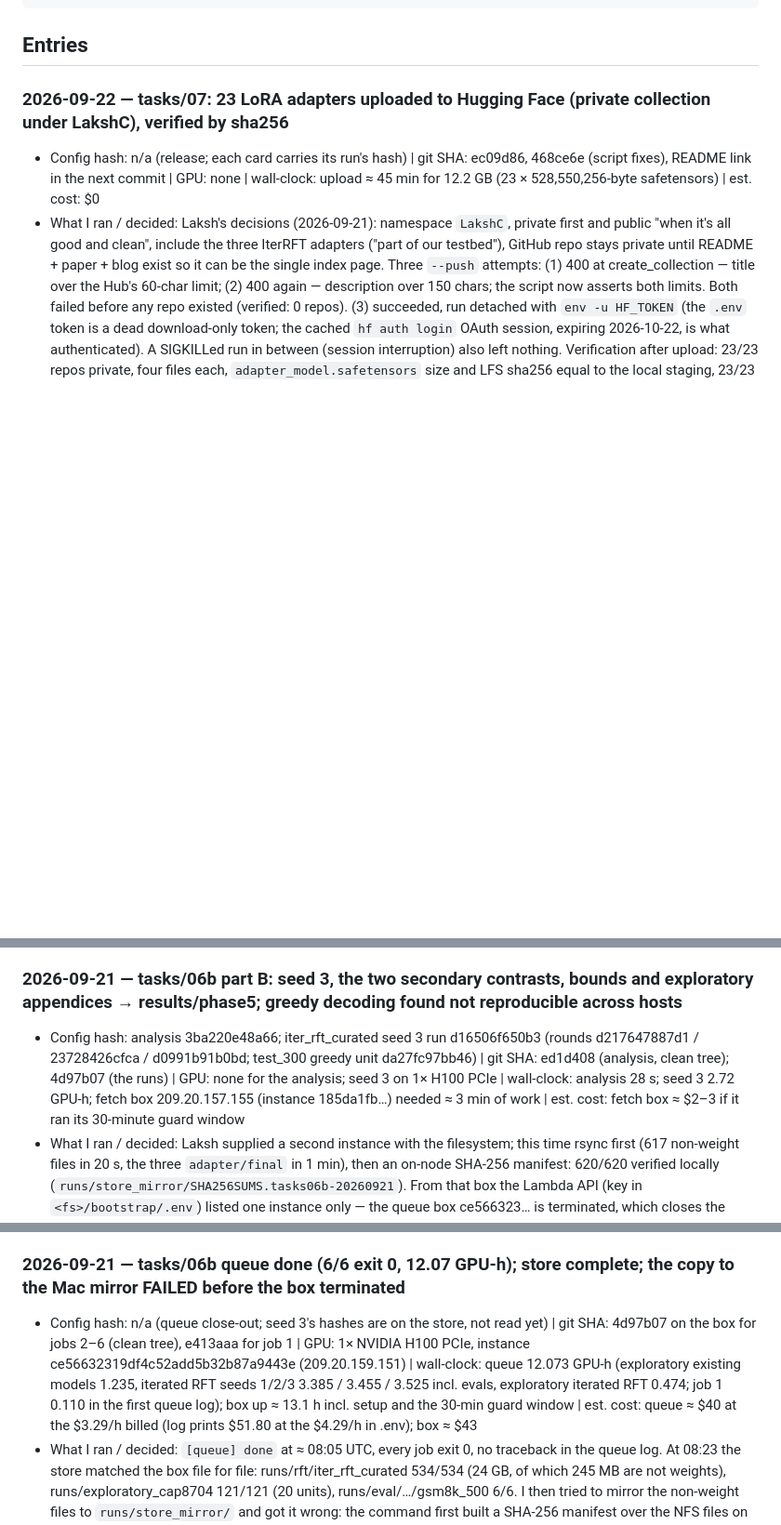
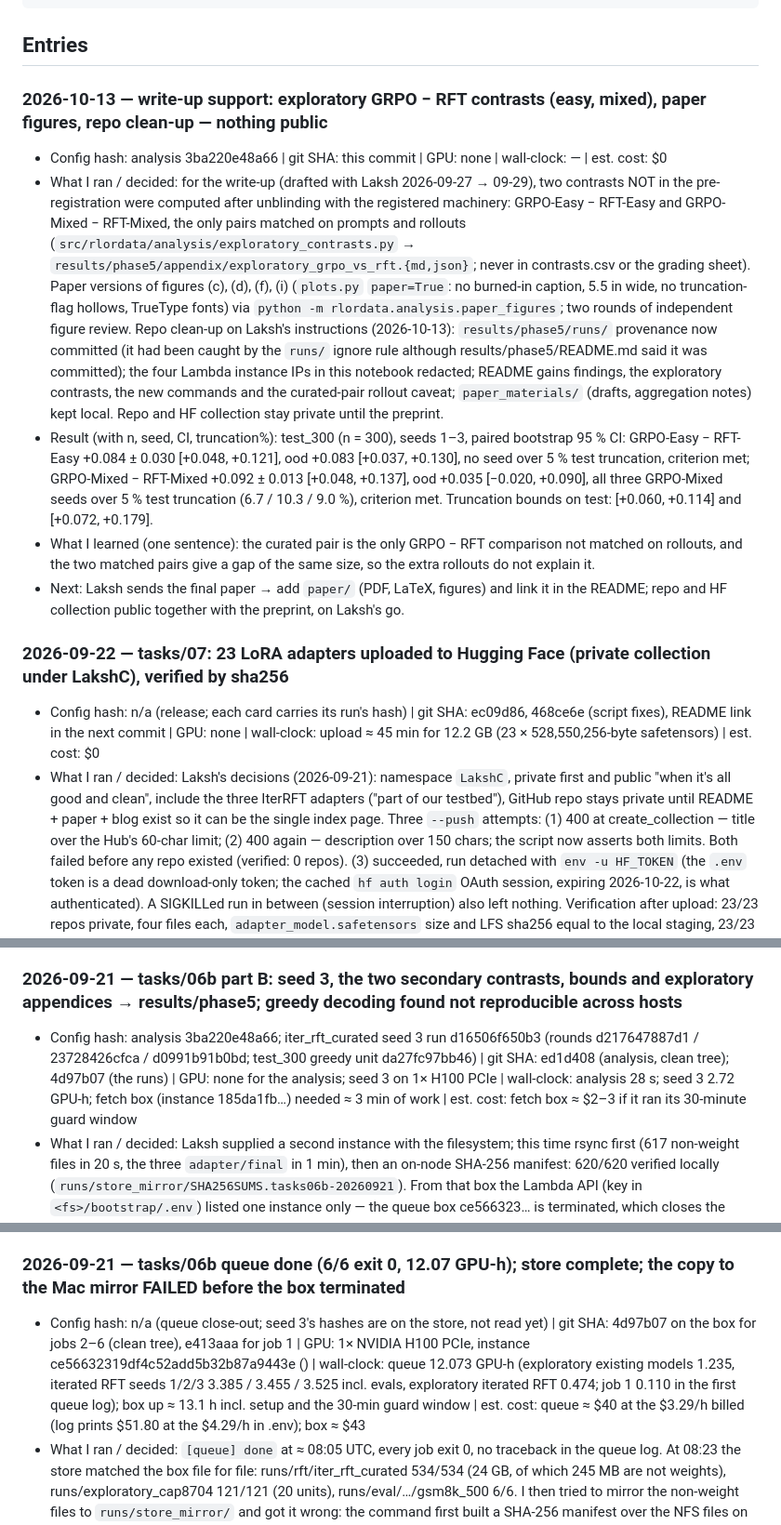
Before and after one commit to LakshyaChaudhry/rl-or-data, a Markdown page: notebook/LAB_NOTEBOOK.md, 3 parts joined by grey strips. Shown at 93% size. GitHub-like rendering; blank space fills up the shorter version.

Commit message:
notebook: redact Lambda instance IPs; entry for the write-up support and repo clean-up
Co-Authored-By: Claude Opus 5.5 (1M context) <noreply@anthropic.com>

````diff
--- a/notebook/LAB_NOTEBOOK.md
+++ b/notebook/LAB_NOTEBOOK.md
@@ -13,6 +13,13 @@ One entry per run or decision. Newest at the top. Copy the template.
 ```
 
 ## Entries
+
+### 2026-10-13 — write-up support: exploratory GRPO − RFT contrasts (easy, mixed), paper figures, repo clean-up — nothing public
+- Config hash: analysis 3ba220e48a66 | git SHA: this commit | GPU: none | wall-clock: — | est. cost: $0
+- What I ran / decided: for the write-up (drafted with Laksh 2026-09-27 → 09-29), two contrasts NOT in the pre-registration were computed after unblinding with the registered machinery: GRPO-Easy − RFT-Easy and GRPO-Mixed − RFT-Mixed, the only pairs matched on prompts and rollouts (`src/rlordata/analysis/exploratory_contrasts.py` → `results/phase5/appendix/exploratory_grpo_vs_rft.{md,json}`; never in contrasts.csv or the grading sheet). Paper versions of figures (c), (d), (f), (i) (`plots.py` `paper=True`: no burned-in caption, 5.5 in wide, no truncation-flag hollows, TrueType fonts) via `python -m rlordata.analysis.paper_figures`; two rounds of independent figure review. Repo clean-up on Laksh's instructions (2026-10-13): `results/phase5/runs/` provenance now committed (it had been caught by the `runs/` ignore rule although results/phase5/README.md said it was committed); the four Lambda instance IPs in this notebook redacted; README gains findings, the exploratory contrasts, the new commands and the curated-pair rollout caveat; `paper_materials/` (drafts, aggregation notes) kept local. Repo and HF collection stay private until the preprint.
+- Result (with n, seed, CI, truncation%): test_300 (n = 300), seeds 1–3, paired bootstrap 95 % CI: GRPO-Easy − RFT-Easy +0.084 ± 0.030 [+0.048, +0.121], ood +0.083 [+0.037, +0.130], no seed over 5 % test truncation, criterion met; GRPO-Mixed − RFT-Mixed +0.092 ± 0.013 [+0.048, +0.137], ood +0.035 [−0.020, +0.090], all three GRPO-Mixed seeds over 5 % test truncation (6.7 / 10.3 / 9.0 %), criterion met. Truncation bounds on test: [+0.060, +0.114] and [+0.072, +0.179].
+- What I learned (one sentence): the curated pair is the only GRPO − RFT comparison not matched on rollouts, and the two matched pairs give a gap of the same size, so the extra rollouts do not explain it.
+- Next: Laksh sends the final paper → add `paper/` (PDF, LaTeX, figures) and link it in the README; repo and HF collection public together with the preprint, on Laksh's go.
 
 ### 2026-09-22 — tasks/07: 23 LoRA adapters uploaded to Hugging Face (private collection under LakshC), verified by sha256
 - Config hash: n/a (release; each card carries its run's hash) | git SHA: ec09d86, 468ce6e (script fixes), README link in the next commit | GPU: none | wall-clock: upload ≈ 45 min for 12.2 GB (23 × 528,550,256-byte safetensors) | est. cost: $0
@@ -36,14 +43,14 @@ One entry per run or decision. Newest at the top. Copy the template.
 - Next: the write-up states it next to the small contrasts (S1 +0.032, H1-RFT +0.037, H2 numerator −0.027): arms were evaluated on different hosts, a same-model re-run on another host flips 6–10 % of problems (net up to 2.3 points on test_300), and an arm's seed std does not contain that; H3 and S2 are several times larger. Verdict lines remain Laksh's.
 
 ### 2026-09-21 — tasks/06b part B: seed 3, the two secondary contrasts, bounds and exploratory appendices → results/phase5; greedy decoding found not reproducible across hosts
-- Config hash: analysis 3ba220e48a66; iter_rft_curated seed 3 run d16506f650b3 (rounds d217647887d1 / 23728426cfca / d0991b91b0bd; test_300 greedy unit da27fc97bb46) | git SHA: ed1d408 (analysis, clean tree); 4d97b07 (the runs) | GPU: none for the analysis; seed 3 on 1× H100 PCIe | wall-clock: analysis 28 s; seed 3 2.72 GPU-h; fetch box 209.20.157.155 (instance 185da1fb…) needed ≈ 3 min of work | est. cost: fetch box ≈ $2–3 if it ran its 30-minute guard window
+- Config hash: analysis 3ba220e48a66; iter_rft_curated seed 3 run d16506f650b3 (rounds d217647887d1 / 23728426cfca / d0991b91b0bd; test_300 greedy unit da27fc97bb46) | git SHA: ed1d408 (analysis, clean tree); 4d97b07 (the runs) | GPU: none for the analysis; seed 3 on 1× H100 PCIe | wall-clock: analysis 28 s; seed 3 2.72 GPU-h; fetch box <lambda-instance> (instance 185da1fb…) needed ≈ 3 min of work | est. cost: fetch box ≈ $2–3 if it ran its 30-minute guard window
 - What I ran / decided: Laksh supplied a second instance with the filesystem; this time rsync first (617 non-weight files in 20 s, the three `adapter/final` in 1 min), then an on-node SHA-256 manifest: 620/620 verified locally (`runs/store_mirror/SHA256SUMS.tasks06b-20260921`). From that box the Lambda API (key in `<fs>/bootstrap/.env`) listed one instance only — the queue box ce566323… is terminated, which closes the open item of the previous entry. Installed the idle guard on the fetch box (terminate wiring verified). Part B as specified in tasks/06b: arm `iter_rft_curated` (method `iter_rft`, `secondary: true`, no chosen.json) in the analysis config; contrasts S1 = IterRFT − RFT-Curated and S2 = GRPO-Curated − IterRFT appended after CONTRASTS; grading-sheet section with a blank verdict; base gsm8k mean@8 no longer `known_missing`; `/exploratory_cap` added to `never_results` with its own reader (`analysis/appendix.py`) that refuses unstamped or off-rule units; post-hoc truncation-bounds appendix. Design choices the task did not fix: the confirmatory sheet now reads confirmatory arms only (a test caught that a flagged secondary arm would otherwise have edited the standing caveat); bounds use four scenarios (observed, Δ lower, Δ upper, both arms' truncated completions right) with the 2 × pooled seed std recomputed in each; the exploratory table also prints per-seed paired Δ at cap 8,704 with no criterion line.
 - Result (with n, seed, CI, truncation%): seed 3, cap 4352, bootstrap 95 % CI: test_300 greedy 0.707 [0.653, 0.757], n = 300, truncation 1.7 %; ood_hard_200 greedy 0.315 [0.255, 0.380], n = 200, truncation 14.5 %; test mean@8 0.585 [0.545, 0.625]; pass@1/8/64 0.583 / 0.856 / 0.970; val greedy 0.650 [0.560, 0.740]; gsm8k greedy 0.926 [0.902, 0.948], mean@8 0.845 [0.823, 0.865]; kept per round 2,262 / 2,573 / 2,992; val after each round 0.66 / 0.67 / 0.65. Arm, seeds 1–3: test 0.701 ± 0.005 [0.654, 0.747], truncation 1.6 %; ood 0.288 ± 0.024 [0.235, 0.342], truncation 15.0 %. S1 test +0.032 ± 0.010 [+0.002, +0.062] (per seed +0.023 / +0.043 / +0.030), 2 × pooled seed std 0.017, ood +0.003 [−0.035, +0.038] (− / − / +): criterion met mechanically. S2 test +0.077 ± 0.019 [+0.037, +0.117], threshold 0.025, ood +0.027 [−0.022, +0.073] (+ / + / −): met mechanically, all GRPO-Curated seeds §7-flagged. H3 +0.109 = S2 + S1 exactly. Every Phase 4 CSV row reappears byte for byte (`scripts/compare_phase_tables.py`); the confirmatory sheet is word-for-word unchanged. Bounds: on test the sign of Δ holds at both ends for H1 (both), H2 denominator, H3, S1 [+0.001, +0.048], S2 [+0.061, +0.152], not for the H2 numerator [−0.047, +0.004]; on ood the interval contains 0 for 7 of 7 contrasts. Exploratory cap 8,704\*: GRPO-Curated test 0.823 / 0.833 / 0.803\*, ood 0.405 / 0.395 / 0.415\*; H3\* test +0.150 [+0.111, +0.191], ood +0.115 [+0.060, +0.170]; not §10 numbers.
 - What I learned (one sentence): re-generating completions the primary run had not truncated is a free reproducibility test, and it fails across hosts — same host 1,396 of 1,396 byte-identical and 0 correctness flips, different host (identical settings, packages, sampling code, GPU model) 724 of 3,067 identical and 6–10 % of problems flipping per unit, net up to 2.3 points on test_300 — so every arm's greedy numbers carry a host-level re-run noise its seed std does not contain, which is negligible for H3 and S2 and of the same order as S1, H1-RFT and the H2 numerator.
 - Next: verdicts are Laksh's (seven blank lines in `results/phase5/hypotheses.md`). For him to decide: whether the cross-host finding warrants re-evaluating all arms' final adapters on one host (≈ 6–8 GPU-h, greedy + mean@8; the adapters are on the store) before the write-up — that would be a SPEC-visible decision, not an engineering one. Owed: fix the `wall_clock_s: 0.001` in the iterated-RFT run-level meta writer; tasks/07 only when asked.
 
 ### 2026-09-21 — tasks/06b queue done (6/6 exit 0, 12.07 GPU-h); store complete; the copy to the Mac mirror FAILED before the box terminated
-- Config hash: n/a (queue close-out; seed 3's hashes are on the store, not read yet) | git SHA: 4d97b07 on the box for jobs 2–6 (clean tree), e413aaa for job 1 | GPU: 1× NVIDIA H100 PCIe, instance ce56632319df4c52add5b32b87a9443e (209.20.159.151) | wall-clock: queue 12.073 GPU-h (exploratory existing models 1.235, iterated RFT seeds 1/2/3 3.385 / 3.455 / 3.525 incl. evals, exploratory iterated RFT 0.474; job 1 0.110 in the first queue log); box up ≈ 13.1 h incl. setup and the 30-min guard window | est. cost: queue ≈ $40 at the $3.29/h billed (log prints $51.80 at the $4.29/h in .env); box ≈ $43
+- Config hash: n/a (queue close-out; seed 3's hashes are on the store, not read yet) | git SHA: 4d97b07 on the box for jobs 2–6 (clean tree), e413aaa for job 1 | GPU: 1× NVIDIA H100 PCIe, instance ce56632319df4c52add5b32b87a9443e (<lambda-instance>) | wall-clock: queue 12.073 GPU-h (exploratory existing models 1.235, iterated RFT seeds 1/2/3 3.385 / 3.455 / 3.525 incl. evals, exploratory iterated RFT 0.474; job 1 0.110 in the first queue log); box up ≈ 13.1 h incl. setup and the 30-min guard window | est. cost: queue ≈ $40 at the $3.29/h billed (log prints $51.80 at the $4.29/h in .env); box ≈ $43
 - What I ran / decided: `[queue] done` at ≈ 08:05 UTC, every job exit 0, no traceback in the queue log. At 08:23 the store matched the box file for file: runs/rft/iter_rft_curated 534/534 (24 GB, of which 245 MB are not weights), runs/exploratory_cap8704 121/121 (20 units), runs/eval/…/gsm8k_500 6/6. I then tried to mirror the non-weight files to `runs/store_mirror/` and got it wrong: the command first built a SHA-256 manifest over the NFS files on the node and chained the rsyncs behind it with `&&`; the manifest step had not returned when the idle guard terminated the box (counter 19/30 at 08:23; ssh timed out from ≈ 08:35), so nothing was copied. Nothing is lost — the filesystem persists — but the Mac holds none of the tasks/06b outputs except seed 1's two greedy sample files in a scratch dir, and seed 3's numbers have not been read by anyone.
 - Result (with n, seed, CI, truncation%): none new in this entry. Seeds 1 and 2 are in the two entries below; seed 3 finished (summary.json present, 9/9 units) with kept samples 2,262 / 2,573 / 2,992 per round; its accuracies are unread. The 20 exploratory units are unread by design until part B.
 - What I learned (one sentence): with a 30-minute guard, copy first with plain rsync and verify afterwards — and start the copy per seed as each one finishes instead of waiting for `[queue] done`.
````
Also changed, not shown: other parts of notebook/LAB_NOTEBOOK.md (+2 -2 lines).
